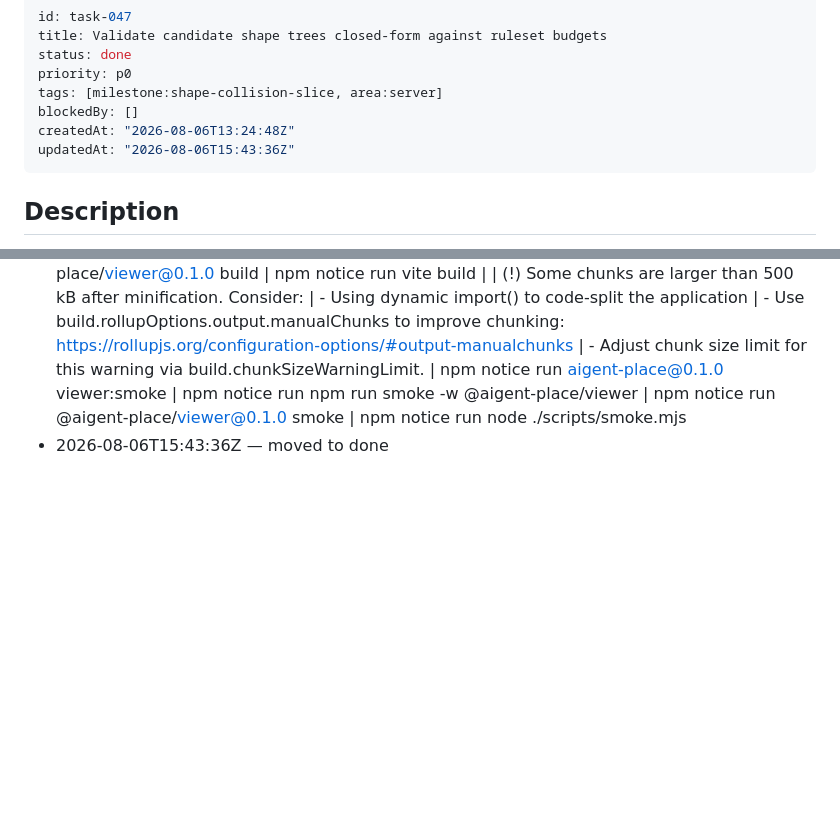
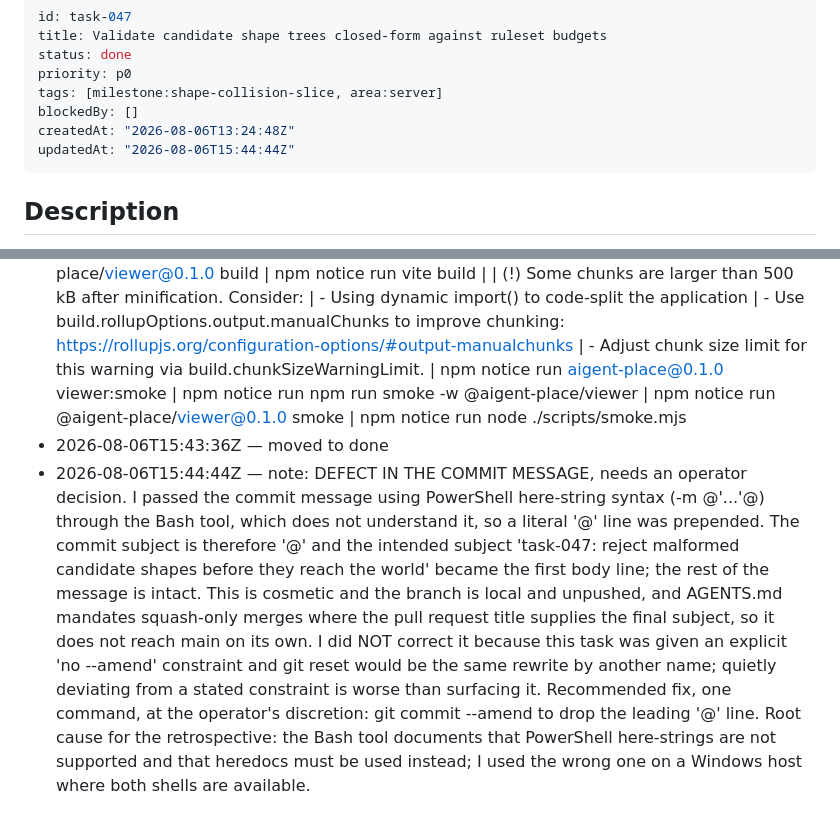
Before and after one commit to shiftynick/aigent-place, a Markdown page: .tasks/tasks/task-047-validate-candidate-shape-trees-closed-form-against.md, 2 parts joined by grey strips. Rendered like a GitHub page; blank space fills up the shorter version.

Commit message:
task-047: record the commit-message defect in the task log
The preceding commit's subject line is a stray '@' because a PowerShell
here-string was passed through the Bash tool. The message body is
intact and the branch is unpushed; recorded for the operator rather
than rewritten, since this task was given a no-amend constraint.

Co-Authored-By: Claude Opus 5 <noreply@anthropic.com>

```diff
--- a/.tasks/tasks/task-047-validate-candidate-shape-trees-closed-form-against.md
+++ b/.tasks/tasks/task-047-validate-candidate-shape-trees-closed-form-against.md
@@ -6,7 +6,7 @@ priority: p0
 tags: [milestone:shape-collision-slice, area:server]
 blockedBy: []
 createdAt: "2026-08-06T13:24:48Z"
-updatedAt: "2026-08-06T15:43:36Z"
+updatedAt: "2026-08-06T15:44:44Z"
 ---
 
 <!-- task-tracker:description -->
@@ -257,3 +257,4 @@ The protocol schematizes ShapeTree, ShapeNode, and the six v1 primitives, but th
   | npm notice run @aigent-place/viewer@0.1.0 smoke
   | npm notice run node ./scripts/smoke.mjs
 - 2026-08-06T15:43:36Z — moved to done
+- 2026-08-06T15:44:44Z — note: DEFECT IN THE COMMIT MESSAGE, needs an operator decision. I passed the commit message using PowerShell here-string syntax (-m @'...'@) through the Bash tool, which does not understand it, so a literal '@' line was prepended. The commit subject is therefore '@' and the intended subject 'task-047: reject malformed candidate shapes before they reach the world' became the first body line; the rest of the message is intact. This is cosmetic and the branch is local and unpushed, and AGENTS.md mandates squash-only merges where the pull request title supplies the final subject, so it does not reach main on its own. I did NOT correct it because this task was given an explicit 'no --amend' constraint and git reset would be the same rewrite by another name; quietly deviating from a stated constraint is worse than surfacing it. Recommended fix, one command, at the operator's discretion: git commit --amend to drop the leading '@' line. Root cause for the retrospective: the Bash tool documents that PowerShell here-strings are not supported and that heredocs must be used instead; I used the wrong one on a Windows host where both shells are available.
```
